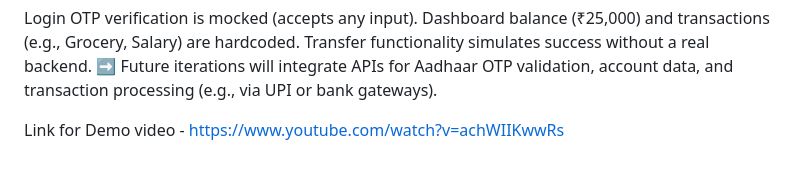
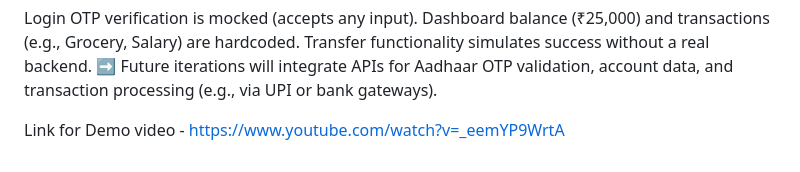
Before and after one commit to akshayrocks09/BharatBank-Hackathon, a Markdown page: README.md, the part around the change. GitHub-like rendering.

```diff
--- a/README.md
+++ b/README.md
@@ -133,4 +133,4 @@ Dashboard balance (₹25,000) and transactions (e.g., Grocery, Salary) are hardc
 Transfer functionality simulates success without a real backend.
 ➡️ Future iterations will integrate APIs for Aadhaar OTP validation, account data, and transaction processing (e.g., via UPI or bank gateways).
 
-Link for Demo video - https://www.youtube.com/watch?v=achWIIKwwRs
+Link for Demo video - https://www.youtube.com/watch?v=_eemYP9WrtA
```
